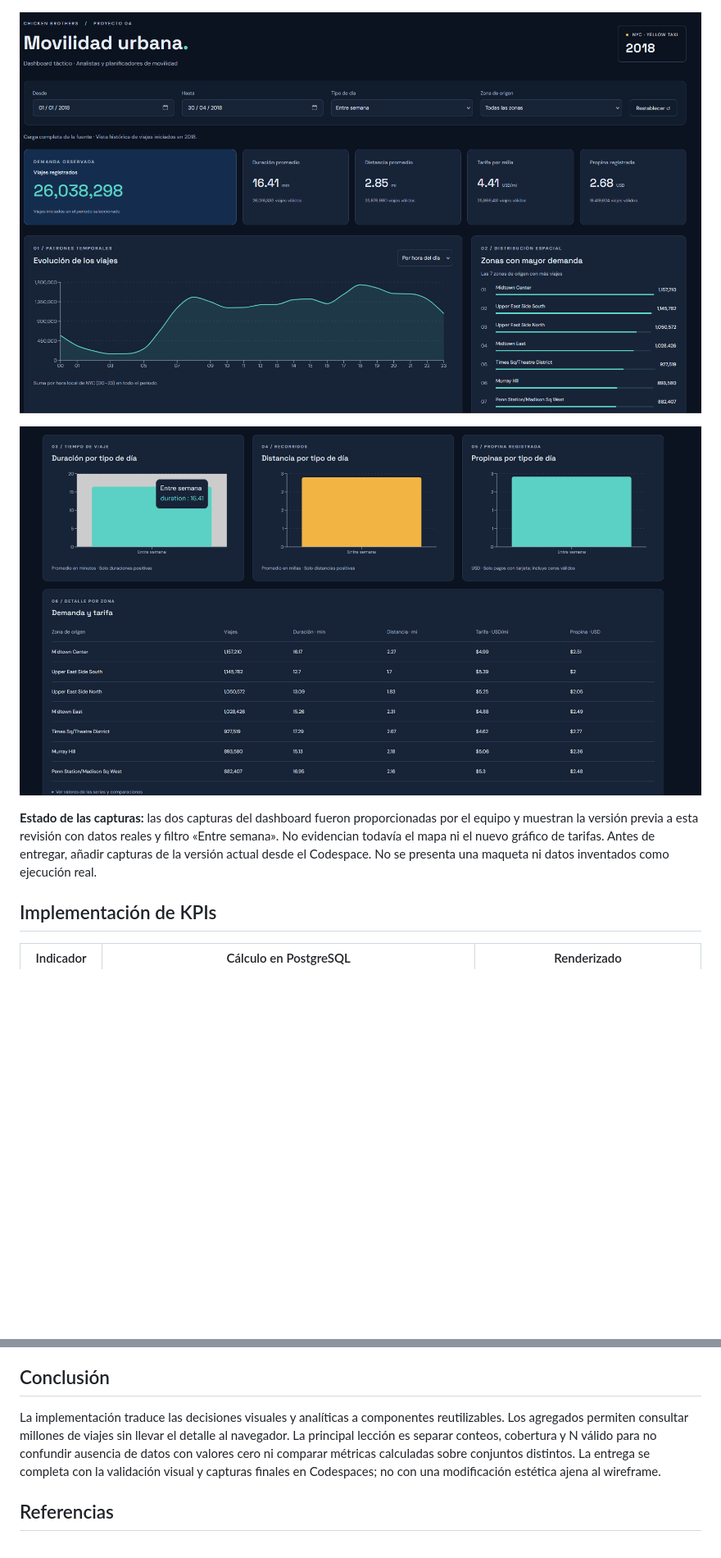
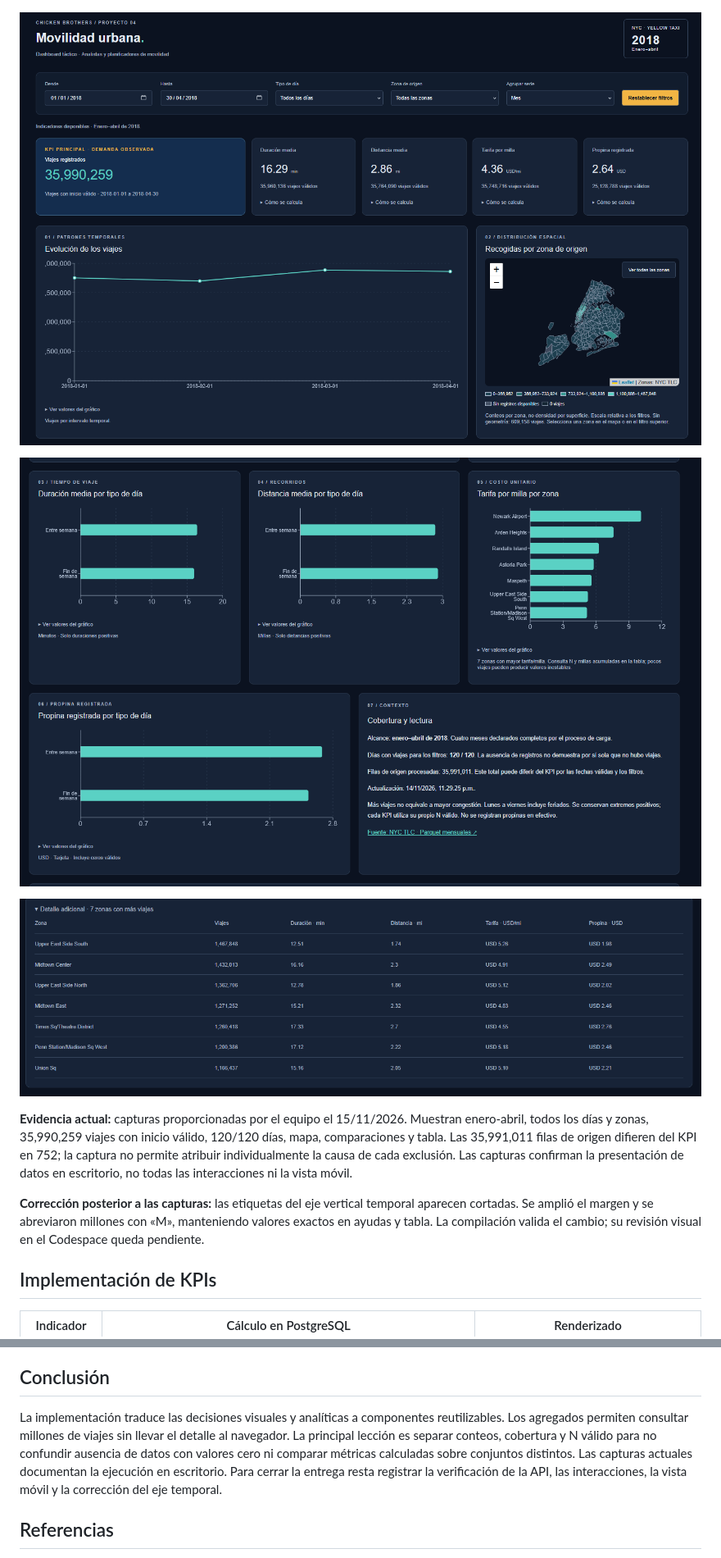
Before and after one commit to EdgarAntonioPerezFlores/Movilidad-Urbana, a Markdown page: docs/Fase_3_Implementacion.md, 2 parts joined by grey strips. Shown at 82% size. Drawn GitHub-style; pictures changed too: docs/evidencias/dashboard-actual-comparaciones.png (added), docs/evidencias/dashboard-actual-superior.png (added), docs/evidencias/dashboard-actual-tabla.png (added); blank space fills up the shorter version.

Commit message:
Documentar evidencia actual de fase 3 y evitar recorte del eje temporal

```diff
--- a/docs/Fase_3_Implementacion.md
+++ b/docs/Fase_3_Implementacion.md
@@ -64,11 +64,15 @@ En pantallas estrechas los paneles se apilan conservando el orden. El detalle ad
 
 ![Wireframe de Fase 2](../design/Wireframe.png)
 
-![Dashboard funcional anterior a esta revisión: parte superior](evidencias/dashboard-antes-superior.png)
+![Dashboard actual: superior](evidencias/dashboard-actual-superior.png)
 
-![Dashboard funcional anterior a esta revisión: comparaciones](evidencias/dashboard-antes-inferior.png)
+![Dashboard actual: comparaciones](evidencias/dashboard-actual-comparaciones.png)
 
-**Estado de las capturas:** las dos capturas del dashboard fueron proporcionadas por el equipo y muestran la versión previa a esta revisión con datos reales y filtro «Entre semana». No evidencian todavía el mapa ni el nuevo gráfico de tarifas. Antes de entregar, añadir capturas de la versión actual desde el Codespace. No se presenta una maqueta ni datos inventados como ejecución real.
+![Dashboard actual: tabla](evidencias/dashboard-actual-tabla.png)
+
+**Evidencia actual:** capturas proporcionadas por el equipo el 15/11/2026. Muestran enero-abril, todos los días y zonas, 35,990,259 viajes con inicio válido, 120/120 días, mapa, comparaciones y tabla. Las 35,991,011 filas de origen difieren del KPI en 752; la captura no permite atribuir individualmente la causa de cada exclusión. Las capturas confirman la presentación de datos en escritorio, no todas las interacciones ni la vista móvil.
+
+**Corrección posterior a las capturas:** las etiquetas del eje vertical temporal aparecen cortadas. Se amplió el margen y se abreviaron millones con «M», manteniendo valores exactos en ayudas y tabla. La compilación valida el cambio; su revisión visual en el Codespace queda pendiente.
 
 ## Implementación de KPIs
 
@@ -147,7 +151,7 @@ No se requiere nueva migración ni recalcular los 36 millones de registros para
 
 ## Conclusión
 
-La implementación traduce las decisiones visuales y analíticas a componentes reutilizables. Los agregados permiten consultar millones de viajes sin llevar el detalle al navegador. La principal lección es separar conteos, cobertura y N válido para no confundir ausencia de datos con valores cero ni comparar métricas calculadas sobre conjuntos distintos. La entrega se completa con la validación visual y capturas finales en Codespaces; no con una modificación estética ajena al wireframe.
+La implementación traduce las decisiones visuales y analíticas a componentes reutilizables. Los agregados permiten consultar millones de viajes sin llevar el detalle al navegador. La principal lección es separar conteos, cobertura y N válido para no confundir ausencia de datos con valores cero ni comparar métricas calculadas sobre conjuntos distintos. Las capturas actuales documentan la ejecución en escritorio. Para cerrar la entrega resta registrar la verificación de la API, las interacciones, la vista móvil y la corrección del eje temporal.
 
 ## Referencias
 
```
Also changed, not shown: other parts of docs/Fase_3_Implementacion.md (+4 -4 lines), 2 other files.
